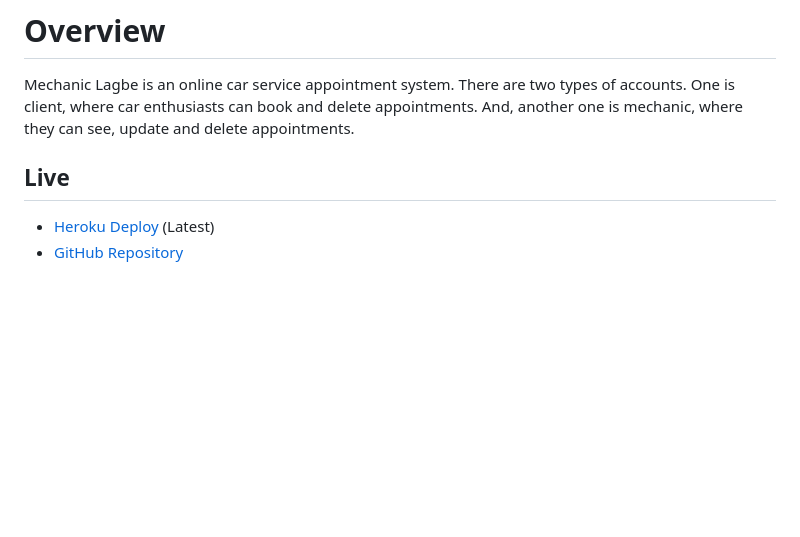
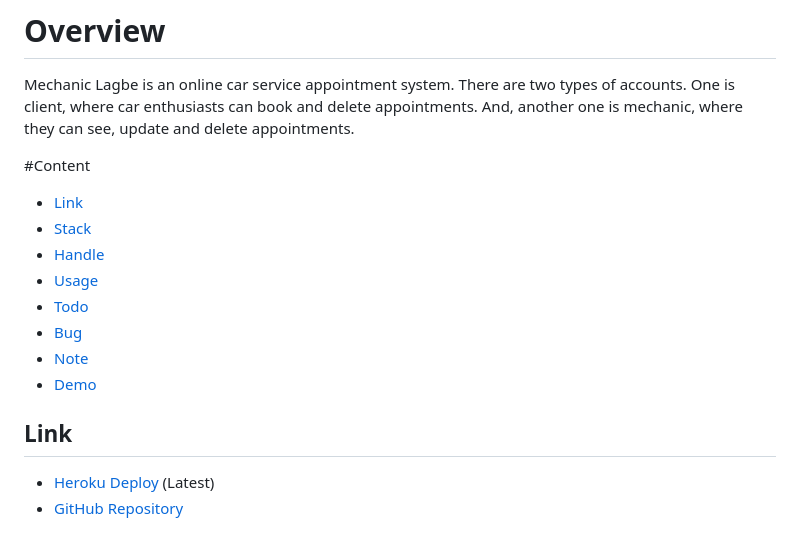
Before and after one commit to tanviranindo/mechaniclagbe, a Markdown page: README.md, the part around the change printed below. GitHub-like rendering; blank space fills up the shorter version.

```diff
--- a/README.md
+++ b/README.md
@@ -2,7 +2,18 @@
 
 Mechanic Lagbe is an online car service appointment system. There are two types of accounts. One is client, where car enthusiasts can book and delete appointments. And, another one is mechanic, where they can see, update and delete appointments.
 
-## Live
+#Content
+
+- [Link](#Link)
+- [Stack](#Stack)
+- [Handle](#Handle)
+- [Usage](#Usage)
+- [Todo](#Todo)
+- [Bug](#Bug)
+- [Note](#Note)
+- [Demo](#Demo)
+
+## Link
 
 - [Heroku Deploy](https://mechaniclagbe.herokuapp.com) (Latest)
 - [GitHub Repository](https://github.com/tanviranindo/mechaniclagbe)
```
Also changed, not shown: other parts of README.md (+25 -2 lines), images/demo.gif (added), 2 other files.
